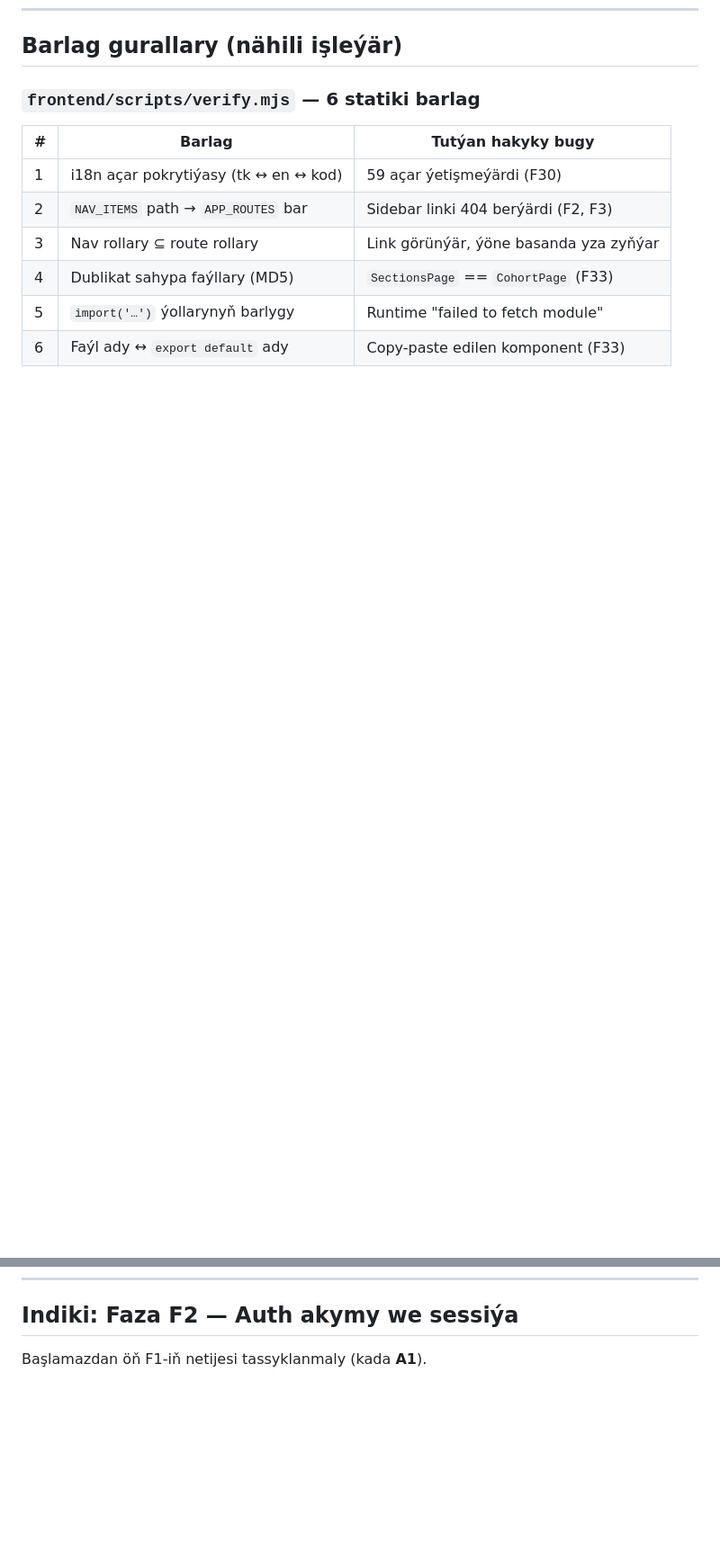
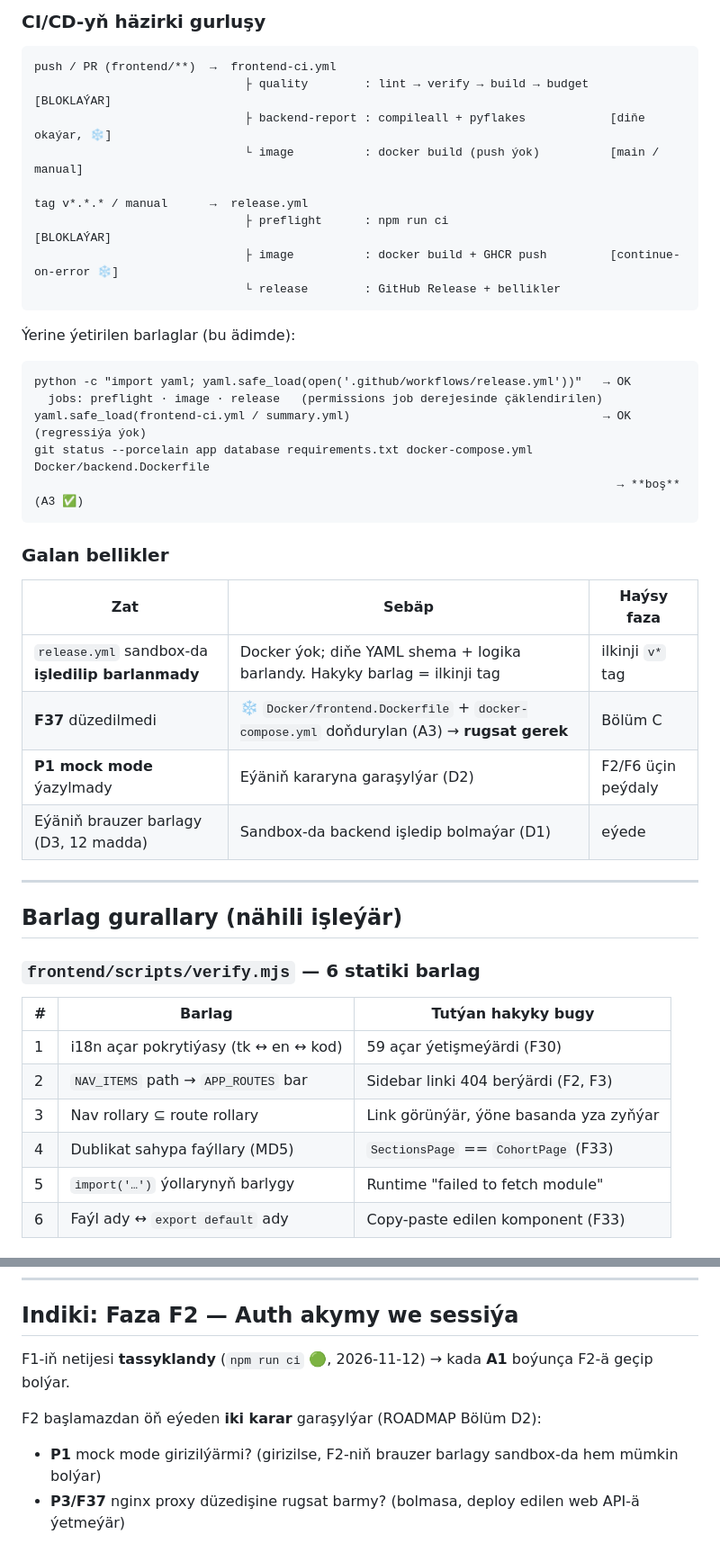
Before and after one commit to eliotlastdance00-art/University_system, a Markdown page: docs/TEST_LOG.md, 2 parts joined by grey strips. Shown at 90% size. Drawn GitHub-style; blank space fills up the shorter version.

````diff
--- a/docs/TEST_LOG.md
+++ b/docs/TEST_LOG.md
@@ -107,3 +140,37 @@ $ npm run ci
+### CI/CD-yň häzirki gurluşy
+
+```
+push / PR (frontend/**)  →  frontend-ci.yml
+                              ├ quality        : lint → verify → build → budget   [BLOKLAÝAR]
+                              ├ backend-report : compileall + pyflakes            [diňe okaýar, ❄️]
+                              └ image          : docker build (push ýok)          [main / manual]
+
+tag v*.*.* / manual      →  release.yml
+                              ├ preflight      : npm run ci                       [BLOKLAÝAR]
+                              ├ image          : docker build + GHCR push         [continue-on-error ❄️]
+                              └ release        : GitHub Release + bellikler
+```
+
+Ýerine ýetirilen barlaglar (bu ädimde):
+```
+python -c "import yaml; yaml.safe_load(open('.github/workflows/release.yml'))"   → OK
+  jobs: preflight · image · release   (permissions job derejesinde çäklendirilen)
+yaml.safe_load(frontend-ci.yml / summary.yml)                                    → OK (regressiýa ýok)
+git status --porcelain app database requirements.txt docker-compose.yml Docker/backend.Dockerfile
+                                                                                   → **boş** (A3 ✅)
+```
+
+### Galan bellikler
+
+| Zat | Sebäp | Haýsy faza |
+|---|---|---|
+| `release.yml` sandbox-da **işledilip barlanmady** | Docker ýok; diňe YAML shema + logika barlandy. Hakyky barlag = ilkinji tag | ilkinji `v*` tag |
+| **F37** düzedilmedi | ❄️ `Docker/frontend.Dockerfile` + `docker-compose.yml` doňdurylan (A3) → **rugsat gerek** | Bölüm C |
+| **P1 mock mode** ýazylmady | Eýäniň kararyna garaşylýar (D2) | F2/F6 üçin peýdaly |
+| Eýäniň brauzer barlagy (D3, 12 madda) | Sandbox-da backend işledip bolmaýar (D1) | eýede |
+
+---
+
 ## Barlag gurallary (nähili işleýär)
 
 ### `frontend/scripts/verify.mjs` — 6 statiki barlag
@@ -125,4 +192,8 @@ Entry · iň uly chunk · CSS jemi · ilkinji ýük. `dist/` gerek → `build`-d
 
 ## Indiki: Faza F2 — Auth akymy we sessiýa
 
-Başlamazdan öň F1-iň netijesi tassyklanmaly (kada **A1**).
+F1-iň netijesi **tassyklandy** (`npm run ci` 🟢, 2026-11-12) → kada **A1** boýunça F2-ä geçip bolýar.
+
+F2 başlamazdan öň eýeden **iki karar** garaşylýar (ROADMAP Bölüm D2):
+- **P1** mock mode girizilýärmi? (girizilse, F2-niň brauzer barlagy sandbox-da hem mümkin bolýar)
+- **P3/F37** nginx proxy düzedişine rugsat barmy? (bolmasa, deploy edilen web API-ä ýetmeýär)
````
Also changed, not shown: other parts of docs/TEST_LOG.md (+33 -0 lines).
